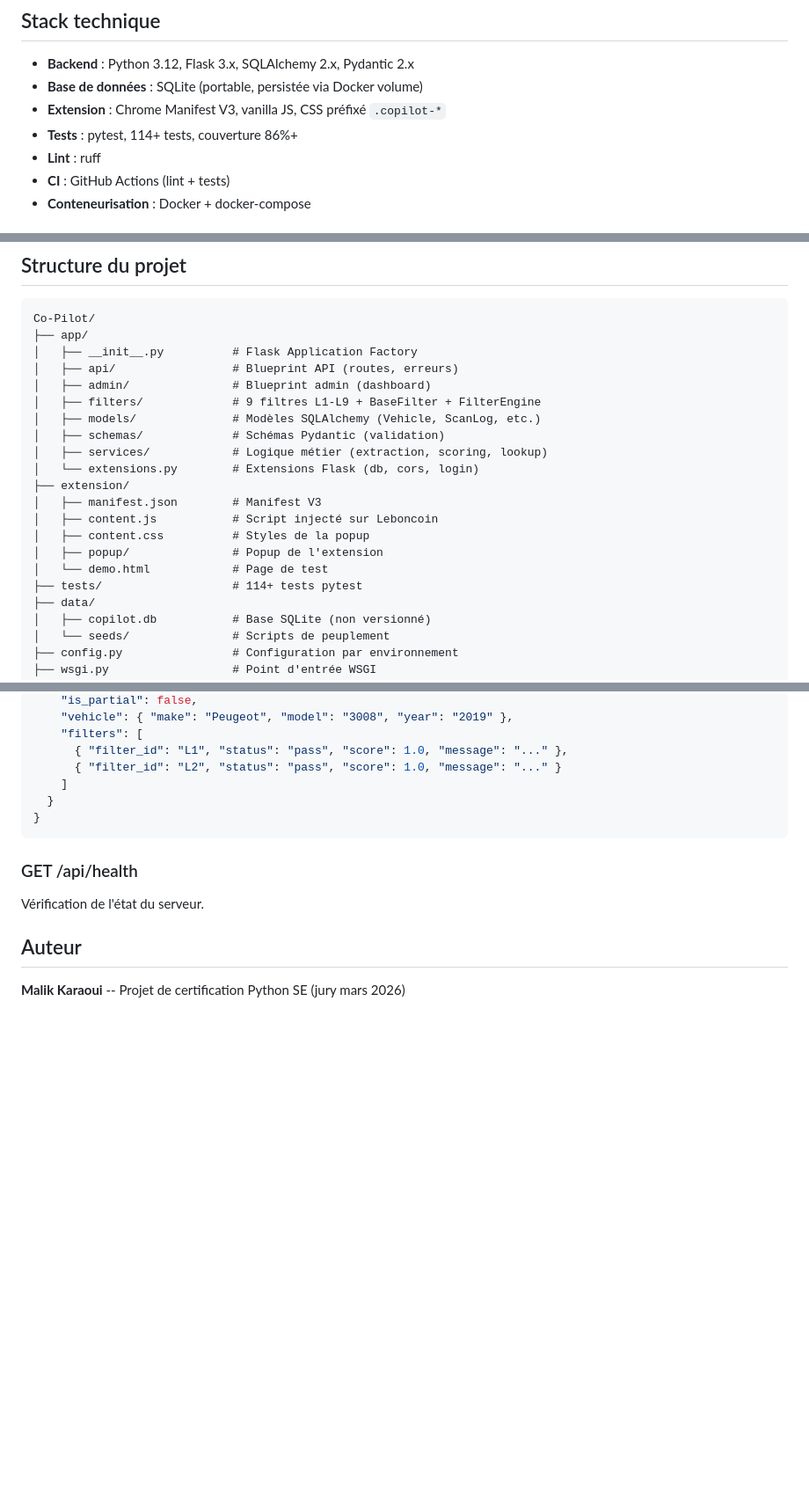
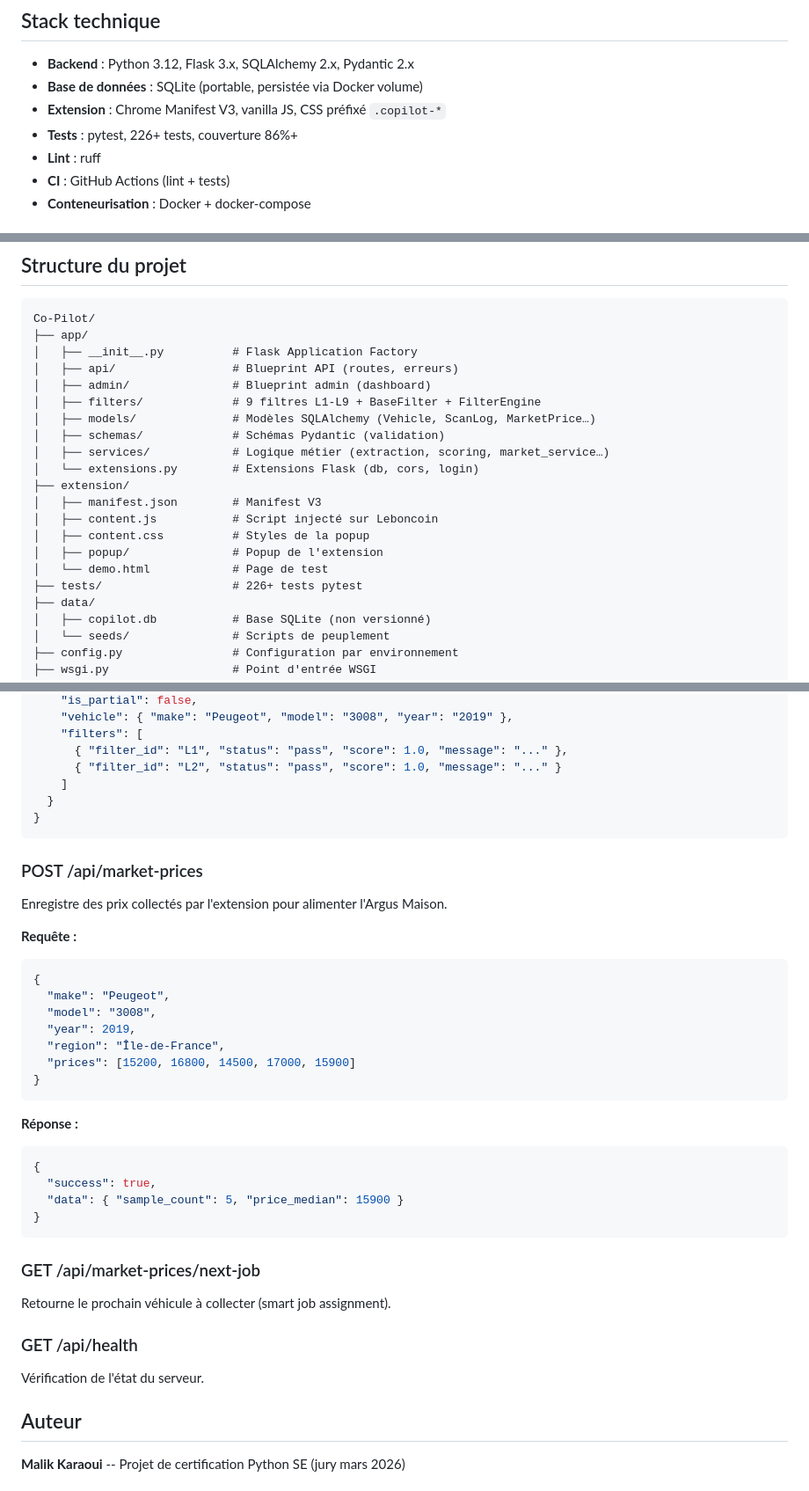
Before and after one commit to malikkaraoui/Co-Pilot, a Markdown page: README.md, 3 parts joined by grey strips. Shown at 88% size. GitHub-like rendering; blank space fills up the shorter version.

````diff
--- a/README.md
+++ b/README.md
@@ -37,7 +106,7 @@ Extension Chrome                API Flask (Python)
 - **Backend** : Python 3.12, Flask 3.x, SQLAlchemy 2.x, Pydantic 2.x
 - **Base de données** : SQLite (portable, persistée via Docker volume)
 - **Extension** : Chrome Manifest V3, vanilla JS, CSS préfixé `.copilot-*`
-- **Tests** : pytest, 114+ tests, couverture 86%+
+- **Tests** : pytest, 226+ tests, couverture 86%+
 - **Lint** : ruff
 - **CI** : GitHub Actions (lint + tests)
 - **Conteneurisation** : Docker + docker-compose
@@ -111,9 +180,9 @@ Co-Pilot/
 │   ├── api/                 # Blueprint API (routes, erreurs)
 │   ├── admin/               # Blueprint admin (dashboard)
 │   ├── filters/             # 9 filtres L1-L9 + BaseFilter + FilterEngine
-│   ├── models/              # Modèles SQLAlchemy (Vehicle, ScanLog, etc.)
+│   ├── models/              # Modèles SQLAlchemy (Vehicle, ScanLog, MarketPrice…)
 │   ├── schemas/             # Schémas Pydantic (validation)
-│   ├── services/            # Logique métier (extraction, scoring, lookup)
+│   ├── services/            # Logique métier (extraction, scoring, market_service…)
 │   └── extensions.py        # Extensions Flask (db, cors, login)
 ├── extension/
 │   ├── manifest.json        # Manifest V3
@@ -121,7 +190,7 @@ Co-Pilot/
 │   ├── content.css          # Styles de la popup
 │   ├── popup/               # Popup de l'extension
 │   └── demo.html            # Page de test
-├── tests/                   # 114+ tests pytest
+├── tests/                   # 226+ tests pytest
 ├── data/
 │   ├── copilot.db           # Base SQLite (non versionné)
 │   └── seeds/               # Scripts de peuplement
@@ -162,6 +231,35 @@ Analyse une annonce Leboncoin et retourne un score de confiance.
 }
 ```
 
+### POST /api/market-prices
+
+Enregistre des prix collectés par l'extension pour alimenter l'Argus Maison.
+
+**Requête :**
+
+```json
+{
+  "make": "Peugeot",
+  "model": "3008",
+  "year": 2019,
+  "region": "Île-de-France",
+  "prices": [15200, 16800, 14500, 17000, 15900]
+}
+```
+
+**Réponse :**
+
+```json
+{
+  "success": true,
+  "data": { "sample_count": 5, "price_median": 15900 }
+}
+```
+
+### GET /api/market-prices/next-job
+
+Retourne le prochain véhicule à collecter (smart job assignment).
+
 ### GET /api/health
 
 Vérification de l'état du serveur.
````
Also changed, not shown: other parts of README.md (+69 -0 lines).
